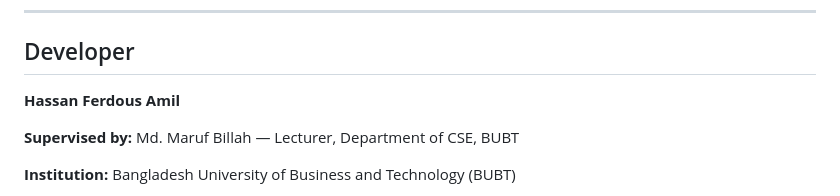
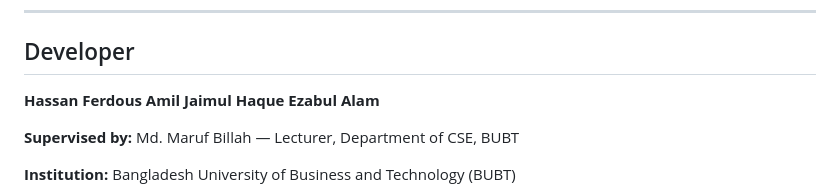
Before and after one commit to jaimulhaque/-Student-Counseling-Management-System-SCMS-, a Markdown page: README.md, the part around the change. Rendered like a GitHub page.

```diff
--- a/README.md
+++ b/README.md
@@ -258,6 +258,8 @@ flutter run
 ## Developer
 
 **Hassan Ferdous Amil**
+**Jaimul Haque**
+**Ezabul Alam**
 
 **Supervised by:** Md. Maruf Billah — Lecturer, Department of CSE, BUBT
 
```
